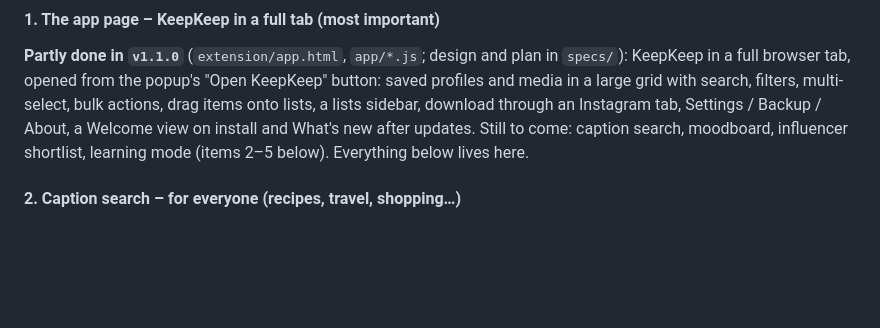
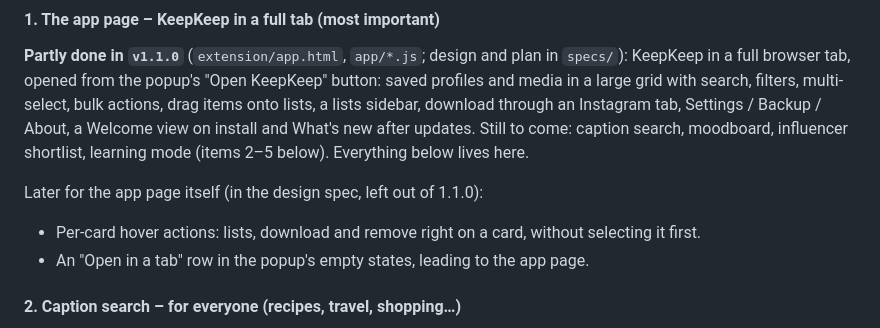
Before and after one commit to hakanoktay/instabasket, a Markdown page: ROADMAP.md, the part around the change. GitHub-like rendering; blank space fills up the shorter version.

```diff
--- a/ROADMAP.md
+++ b/ROADMAP.md
@@ -102,6 +102,10 @@ KeepKeep stays simple and focused – "keep what you see, organise it, use it"
 
 **Partly done in `v1.1.0`** (`extension/app.html`, `app/*.js`; design and plan in `specs/`): KeepKeep in a full browser tab, opened from the popup's "Open KeepKeep" button: saved profiles and media in a large grid with search, filters, multi-select, bulk actions, drag items onto lists, a lists sidebar, download through an Instagram tab, Settings / Backup / About, a Welcome view on install and What's new after updates. Still to come: caption search, moodboard, influencer shortlist, learning mode (items 2–5 below). Everything below lives here.
 
+Later for the app page itself (in the design spec, left out of 1.1.0):
+- Per-card hover actions: lists, download and remove right on a card, without selecting it first.
+- An "Open in a tab" row in the popup's empty states, leading to the app page.
+
 #### 2. Caption search – for everyone (recipes, travel, shopping…)
 
 Keep each saved post's caption (and its hashtags) and make it searchable in the app page and the popup: type "lentil", "Rome" or "jacket" and find the post. Instagram's own Saved has no search, a common complaint. New saves store the caption; captions of items saved before are fetched quietly later (a few at a time, rate-limit safe) without touching other stored data.
```
Also changed, not shown: CLAUDE.md (+6 -10 lines).
